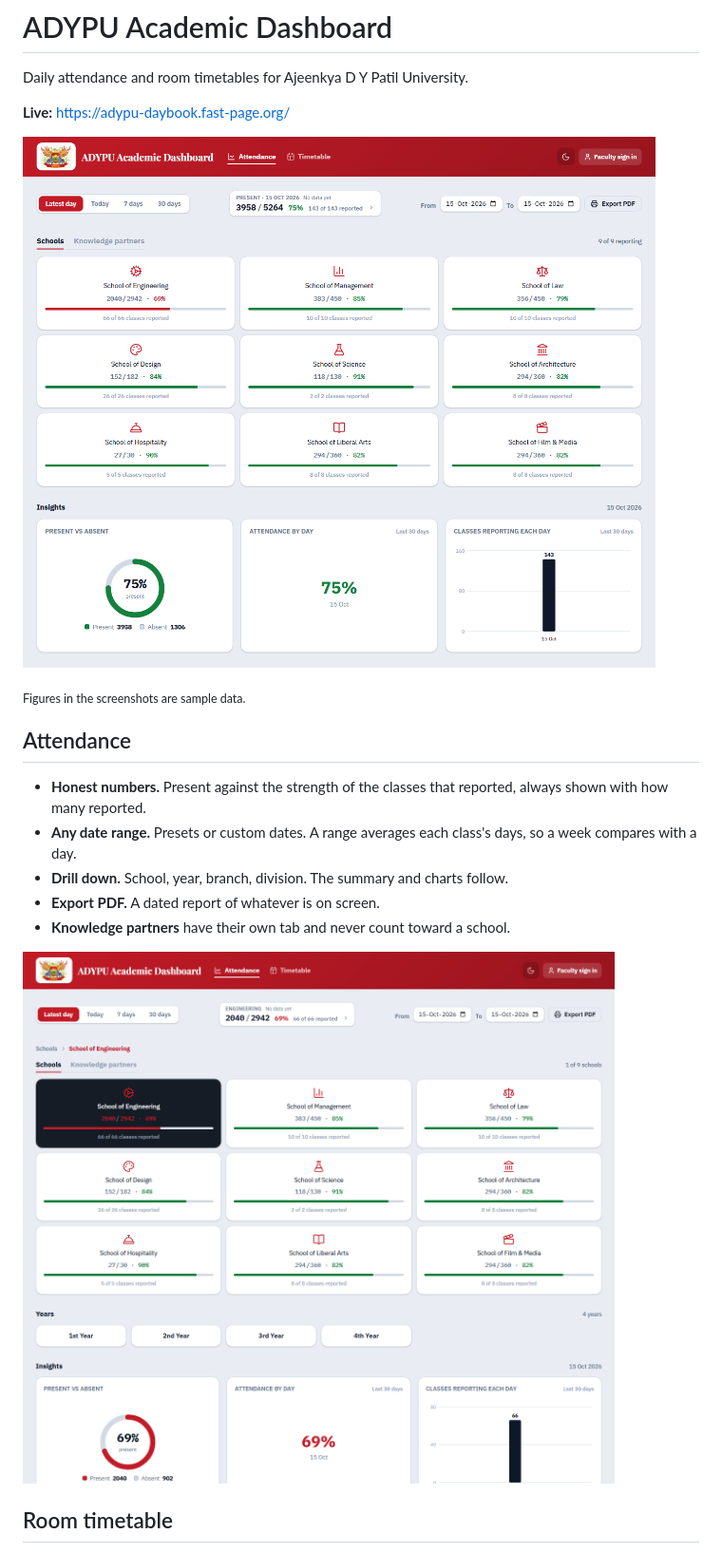
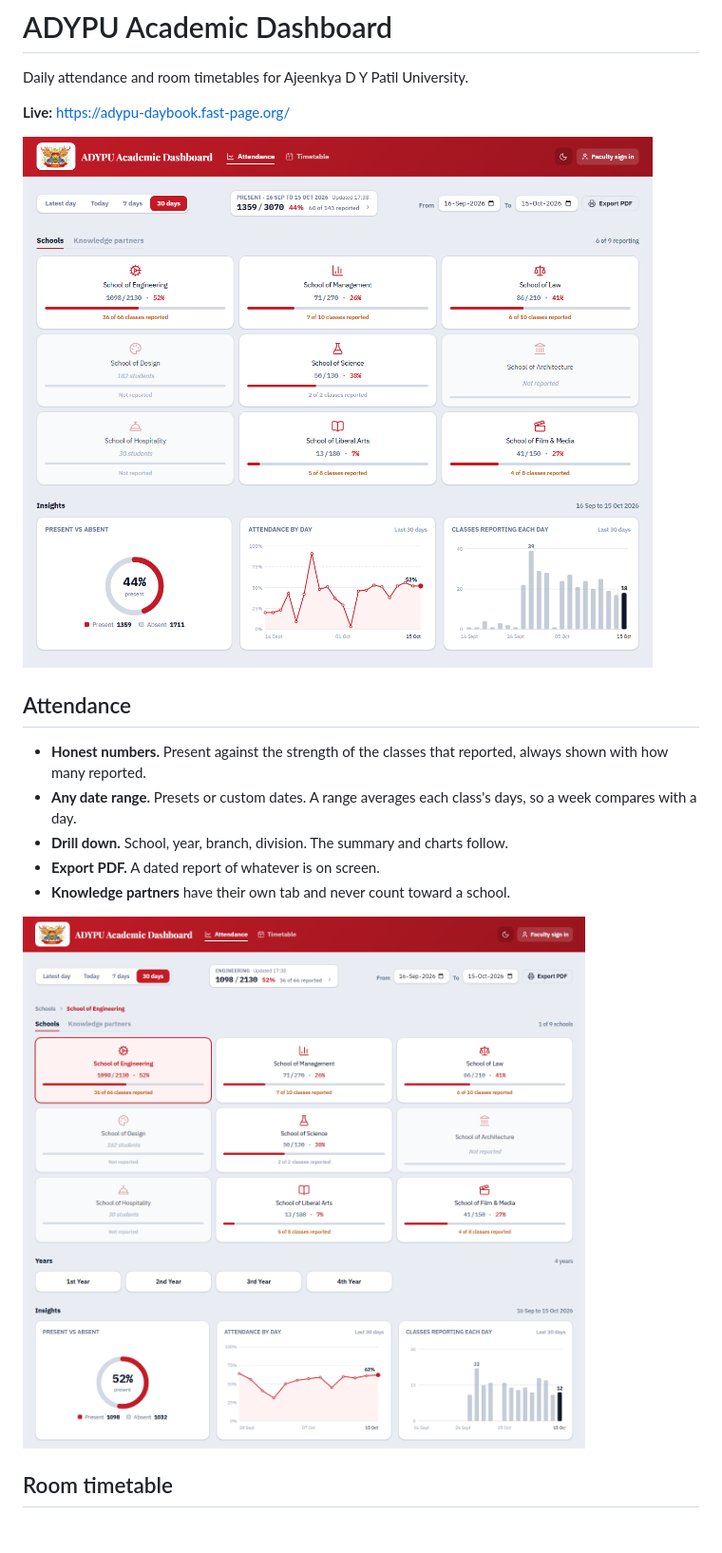
Before and after one commit to D00M1909/adypu-academic-dashboard, a Markdown page: README.md, the part around the change. Shown at 95% size. Drawn GitHub-style; pictures changed too: docs/screenshots/dashboard.png, docs/screenshots/drilldown.png; blank space fills up the shorter version.

Commit message:
Retake the README screenshots from the live site over 30 days

```diff
--- a/README.md
+++ b/README.md
@@ -5,8 +5,6 @@ Daily attendance and room timetables for Ajeenkya D Y Patil University.
 **Live:** <https://adypu-daybook.fast-page.org/>
 
 ![The dashboard](docs/screenshots/dashboard.png)
-
-<sub>Figures in the screenshots are sample data.</sub>
 
 ## Attendance
 
```
Also changed, not shown: docs/screenshots/free-slots.png.
